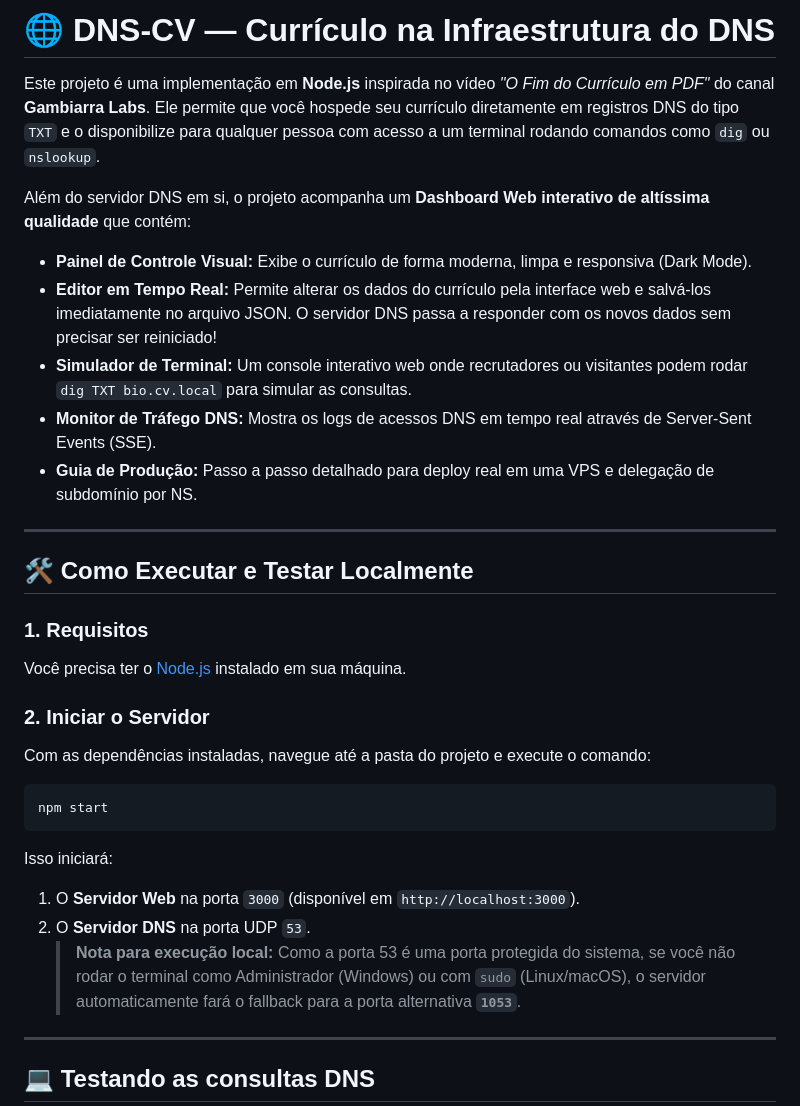
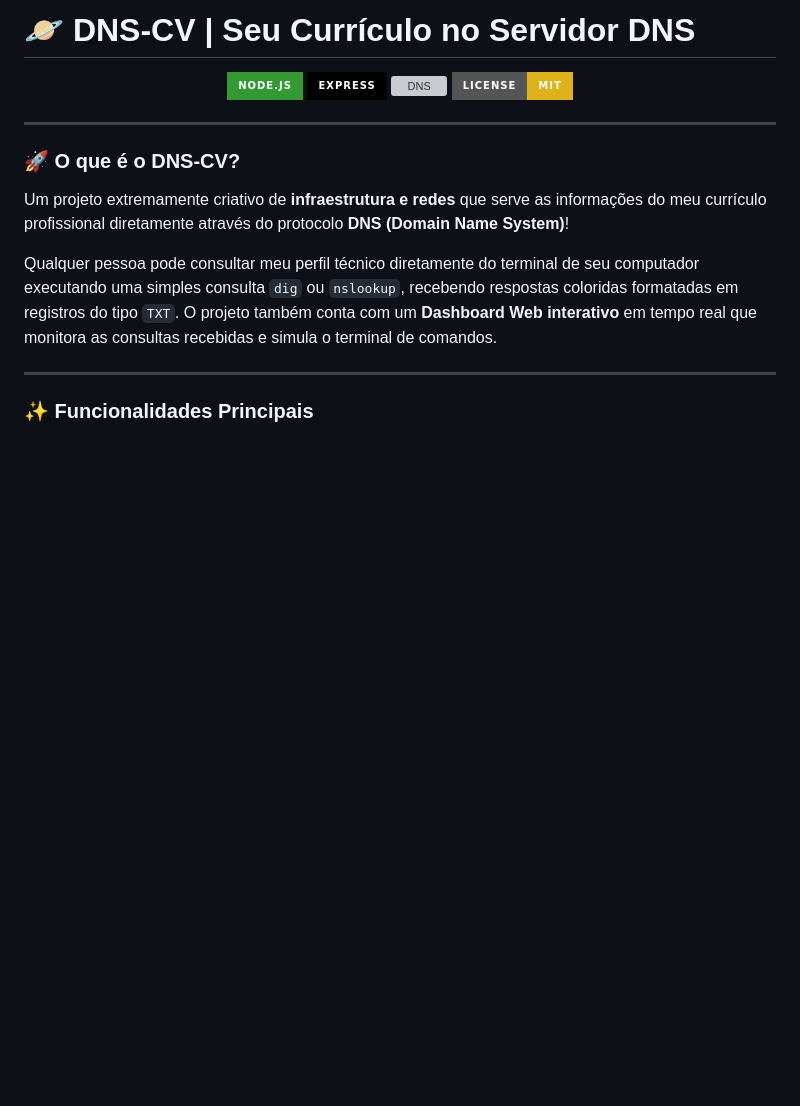
Before and after one commit to Vortexyweb/dns-cv, a Markdown page: README.md, the part around one of its changes. GitHub-like rendering; badges without logos; blank space fills up the shorter version; grey boxes are pictures that could not be loaded.

Commit message:
docs: adicionar README.md personalizado com badges e cores

````diff
--- a/README.md
+++ b/README.md
@@ -1,33 +1,21 @@
-# 🌐 DNS-CV — Currículo na Infraestrutura do DNS
+# 🪐 DNS-CV | Seu Currículo no Servidor DNS
 
-Este projeto é uma implementação em **Node.js** inspirada no vídeo *"O Fim do Currículo em PDF"* do canal **Gambiarra Labs**. Ele permite que você hospede seu currículo diretamente em registros DNS do tipo `TXT` e o disponibilize para qualquer pessoa com acesso a um terminal rodando comandos como `dig` ou `nslookup`.
-
-Além do servidor DNS em si, o projeto acompanha um **Dashboard Web interativo de altíssima qualidade** que contém:
-- **Painel de Controle Visual:** Exibe o currículo de forma moderna, limpa e responsiva (Dark Mode).
-- **Editor em Tempo Real:** Permite alterar os dados do currículo pela interface web e salvá-los imediatamente no arquivo JSON. O servidor DNS passa a responder com os novos dados sem precisar ser reiniciado!
-- **Simulador de Terminal:** Um console interativo web onde recrutadores ou visitantes podem rodar `dig TXT bio.cv.local` para simular as consultas.
-- **Monitor de Tráfego DNS:** Mostra os logs de acessos DNS em tempo real através de Server-Sent Events (SSE).
-- **Guia de Produção:** Passo a passo detalhado para deploy real em uma VPS e delegação de subdomínio por NS.
+<p align="center">
+  <img src="https://img.shields.io/badge/Node.js-339933?style=for-the-badge&logo=nodedotjs&logoColor=white" alt="NodeJS">
+  <img src="https://img.shields.io/badge/Express-000000?style=for-the-badge&logo=express&logoColor=white" alt="Express">
+  <img src="https://img.shields.io/badge/DNS--Protocol-UDP%20%2F%20TCP-blueviolet?style=for-the-badge&logo=generic" alt="DNS">
+  <img src="https://img.shields.io/badge/License-MIT-yellow?style=for-the-badge" alt="MIT License">
+</p>
 
 ---
 
-## 🛠️ Como Executar e Testar Localmente
+### 🚀 O que é o DNS-CV?
 
-### 1. Requisitos
-Você precisa ter o [Node.js](https://nodejs.org/) instalado em sua máquina.
+Um projeto extremamente criativo de **infraestrutura e redes** que serve as informações do meu currículo profissional diretamente através do protocolo **DNS (Domain Name System)**!
 
-### 2. Iniciar o Servidor
-Com as dependências instaladas, navegue até a pasta do projeto e execute o comando:
-```bash
-npm start
-```
-
-Isso iniciará:
-1. O **Servidor Web** na porta `3000` (disponível em `http://localhost:3000`).
-2. O **Servidor DNS** na porta UDP `53`.
-   > **Nota para execução local:** Como a porta 53 é uma porta protegida do sistema, se você não rodar o terminal como Administrador (Windows) ou com `sudo` (Linux/macOS), o servidor automaticamente fará o fallback para a porta alternativa **`1053`**.
+Qualquer pessoa pode consultar meu perfil técnico diretamente do terminal de seu computador executando uma simples consulta `dig` ou `nslookup`, recebendo respostas coloridas formatadas em registros do tipo `TXT`. O projeto também conta com um **Dashboard Web interativo** em tempo real que monitora as consultas recebidas e simula o terminal de comandos.
 
 ---
 
-## 💻 Testando as consultas DNS
+### ✨ Funcionalidades Principais
 
````
Also changed, not shown: other parts of README.md (+52 -65 lines).
